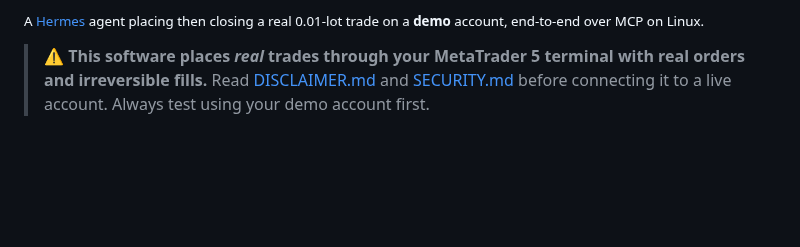
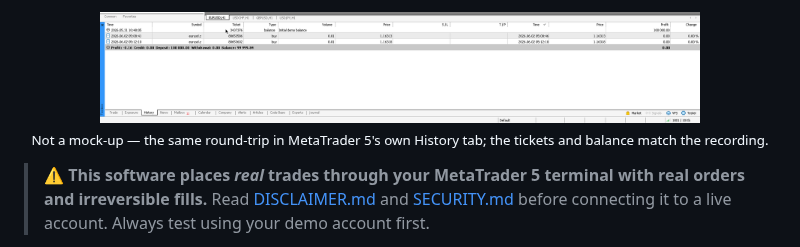
Before and after one commit to vincentwongso/mt5-trading-mcp, a Markdown page: README.md, the part around one of its changes. GitHub-like rendering; pictures changed too: demo/mt5-history.png (added); blank space fills up the shorter version.

```diff
--- a/README.md
+++ b/README.md
@@ -12,5 +15,8 @@ a logged-in MT5 terminal as a set of MCP tools an AI agent can call.
 
-<sub>A [Hermes](https://github.com/NousResearch) agent placing then closing a real 0.01-lot trade on a **demo** account, end-to-end over MCP on Linux.</sub>
+<p align="center">
+  <img src="demo/mt5-history.png" width="600" alt="The same round-trip in MetaTrader 5's History tab"><br>
+  <sub>Not a mock-up — the same round-trip in MetaTrader 5's own History tab; the tickets and balance match the recording.</sub>
+</p>
 
 > ⚠️ **This software places _real_ trades through your MetaTrader 5 terminal with
 > real orders and irreversible fills.** Read [DISCLAIMER.md](DISCLAIMER.md)
```
Also changed, not shown: other parts of README.md (+4 -1 lines).
